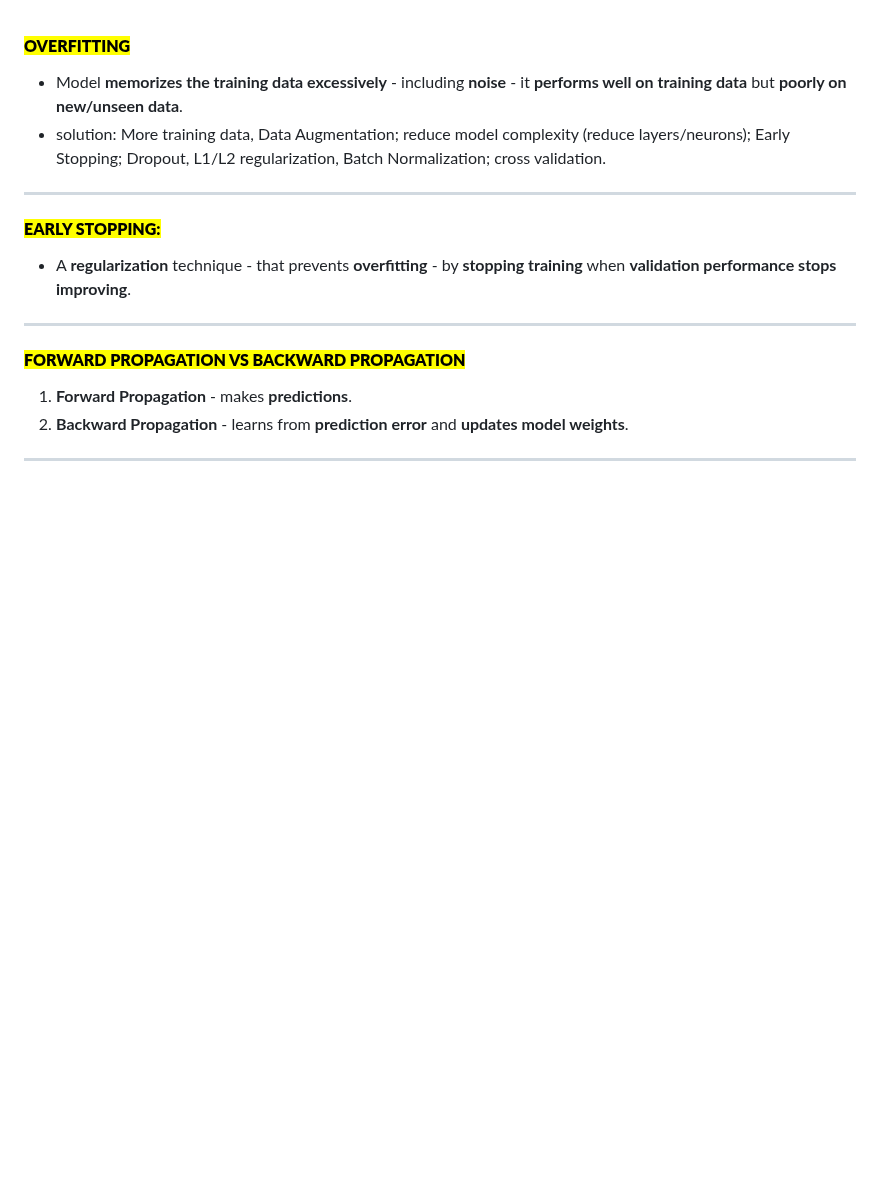
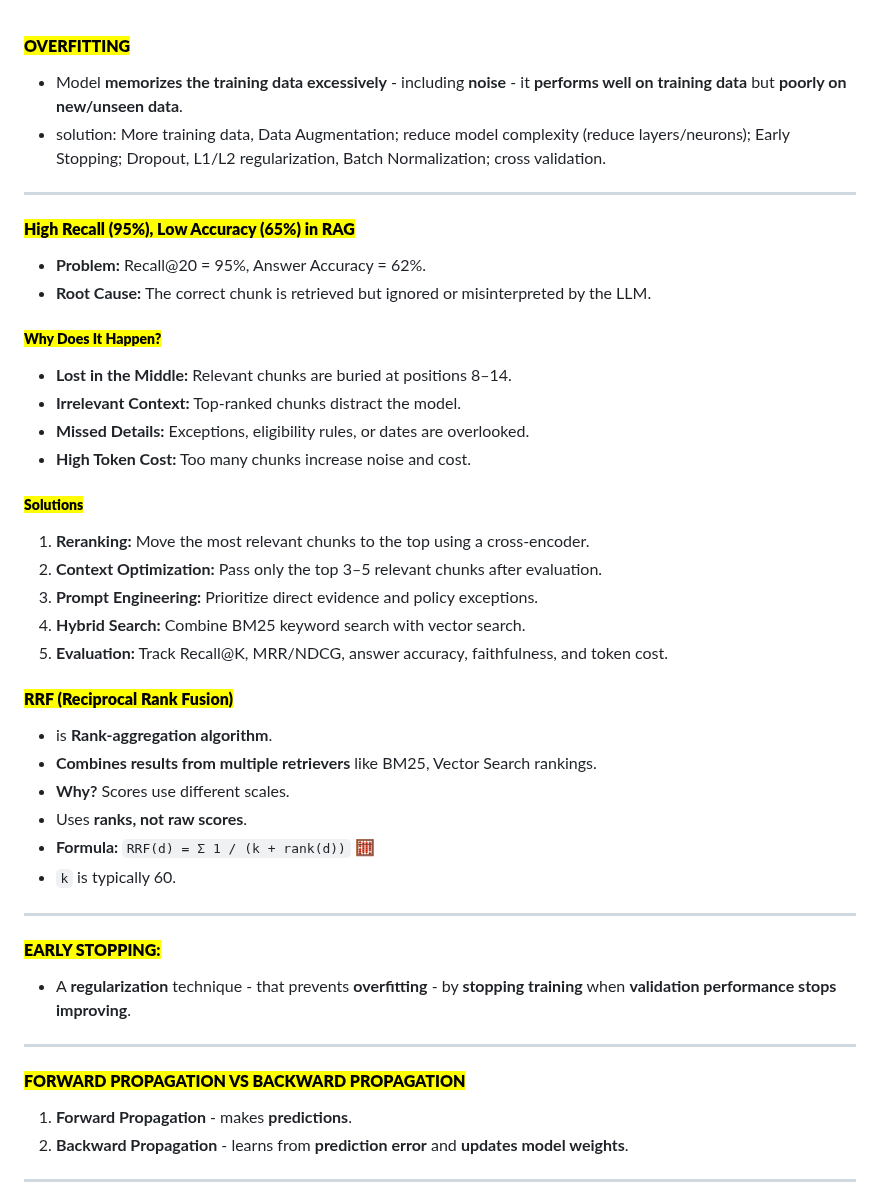
Before and after one commit to jai92xi/Xi_Notes, a Markdown page: notes/1CheatSheet.md, the part around the change. Rendered like a GitHub page; blank space fills up the shorter version.

```diff
--- a/notes/1CheatSheet.md
+++ b/notes/1CheatSheet.md
@@ -1,6 +1,32 @@
 #### <mark>**OVERFITTING**</mark>
 * Model **memorizes the training data excessively** - including **noise** - it **performs well on training data** but **poorly on new/unseen data**.
 * solution: More training data, Data Augmentation; reduce model complexity (reduce layers/neurons); Early Stopping; Dropout, L1/L2 regularization, Batch Normalization; cross validation.
+---
+#### <mark>**High Recall (95%), Low Accuracy (65%) in RAG**</mark>
+
+- **Problem:** Recall@20 = 95%, Answer Accuracy = 62%.
+- **Root Cause:** The correct chunk is retrieved but ignored or misinterpreted by the LLM.
+
+##### <mark>**Why Does It Happen?**</mark>
+- **Lost in the Middle:** Relevant chunks are buried at positions 8–14.
+- **Irrelevant Context:** Top-ranked chunks distract the model.
+- **Missed Details:** Exceptions, eligibility rules, or dates are overlooked.
+- **High Token Cost:** Too many chunks increase noise and cost.
+
+##### <mark>**Solutions**</mark>
+1. **Reranking:** Move the most relevant chunks to the top using a cross-encoder.
+2. **Context Optimization:** Pass only the top 3–5 relevant chunks after evaluation.
+3. **Prompt Engineering:** Prioritize direct evidence and policy exceptions.
+4. **Hybrid Search:** Combine BM25 keyword search with vector search.
+5. **Evaluation:** Track Recall@K, MRR/NDCG, answer accuracy, faithfulness, and token cost.
+
+#### <mark>**RRF (Reciprocal Rank Fusion)**</mark>
+- is **Rank-aggregation algorithm**.
+- **Combines results from multiple retrievers** like BM25, Vector Search rankings.
+- **Why?** Scores use different scales.
+- Uses **ranks, not raw scores**.
+- **Formula:** `RRF(d) = Σ 1 / (k + rank(d))` 🧮
+- `k` is typically 60.
 ----
 #### <mark>**EARLY STOPPING:**</mark>
 * A **regularization** technique - that prevents **overfitting** - by **stopping training** when **validation performance stops improving**.
```
